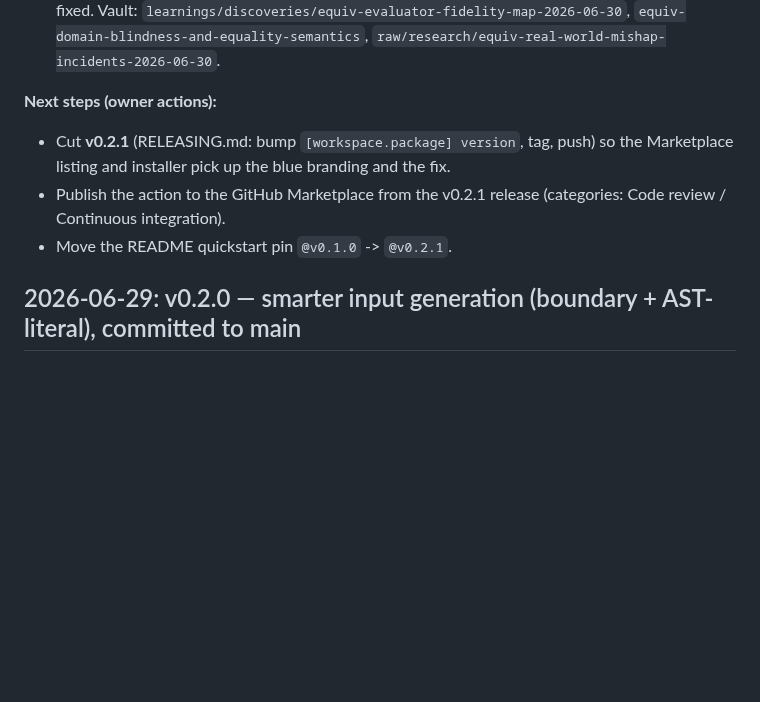
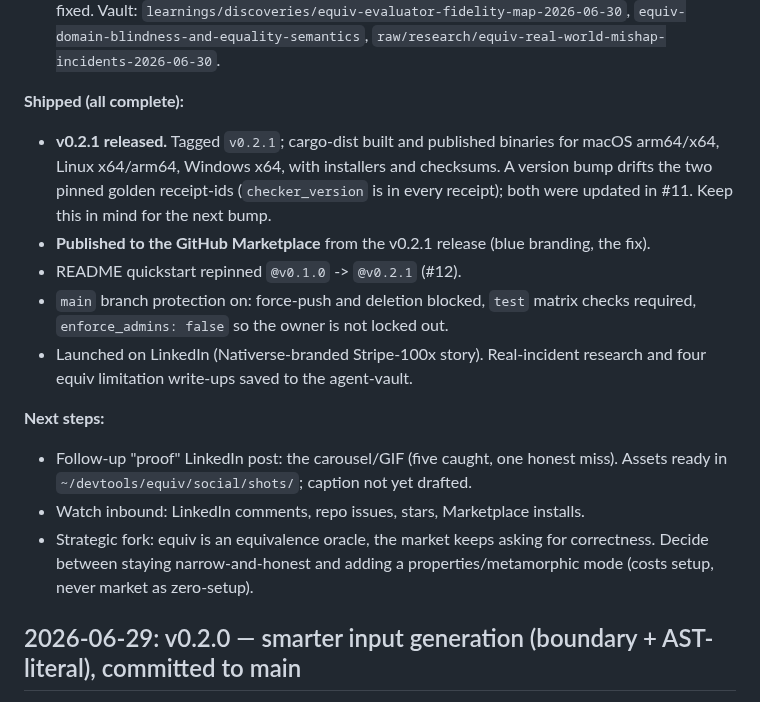
Before and after one commit to Neelagiri65/equiv, a Markdown page: HANDOFF.md, the part around the change. Rendered like a GitHub page; blank space fills up the shorter version.

Commit message:
HANDOFF: launch complete (v0.2.1 released, Marketplace published, repin merged) (#13)
Co-authored-by: Neelagiri65 <brindha@nativerse-ventures.com>

```diff
--- a/HANDOFF.md
+++ b/HANDOFF.md
@@ -29,12 +29,25 @@
   `equiv-domain-blindness-and-equality-semantics`,
   `raw/research/equiv-real-world-mishap-incidents-2026-06-30`.
 
-**Next steps (owner actions):**
-- Cut **v0.2.1** (RELEASING.md: bump `[workspace.package] version`, tag, push) so the
-  Marketplace listing and installer pick up the blue branding and the fix.
-- Publish the action to the GitHub Marketplace from the v0.2.1 release
-  (categories: Code review / Continuous integration).
-- Move the README quickstart pin `@v0.1.0` -> `@v0.2.1`.
+**Shipped (all complete):**
+- **v0.2.1 released.** Tagged `v0.2.1`; cargo-dist built and published binaries for
+  macOS arm64/x64, Linux x64/arm64, Windows x64, with installers and checksums. A
+  version bump drifts the two pinned golden receipt-ids (`checker_version` is in every
+  receipt); both were updated in #11. Keep this in mind for the next bump.
+- **Published to the GitHub Marketplace** from the v0.2.1 release (blue branding, the fix).
+- README quickstart repinned `@v0.1.0` -> `@v0.2.1` (#12).
+- `main` branch protection on: force-push and deletion blocked, `test` matrix checks
+  required, `enforce_admins: false` so the owner is not locked out.
+- Launched on LinkedIn (Nativerse-branded Stripe-100x story). Real-incident research
+  and four equiv limitation write-ups saved to the agent-vault.
+
+**Next steps:**
+- Follow-up "proof" LinkedIn post: the carousel/GIF (five caught, one honest miss).
+  Assets ready in `~/devtools/equiv/social/shots/`; caption not yet drafted.
+- Watch inbound: LinkedIn comments, repo issues, stars, Marketplace installs.
+- Strategic fork: equiv is an equivalence oracle, the market keeps asking for
+  correctness. Decide between staying narrow-and-honest and adding a
+  properties/metamorphic mode (costs setup, never market as zero-setup).
 
 ## 2026-06-29: v0.2.0 — smarter input generation (boundary + AST-literal), committed to main
 Closed the core weakness: a green pass used to mean only "seeded random darts missed."
```
